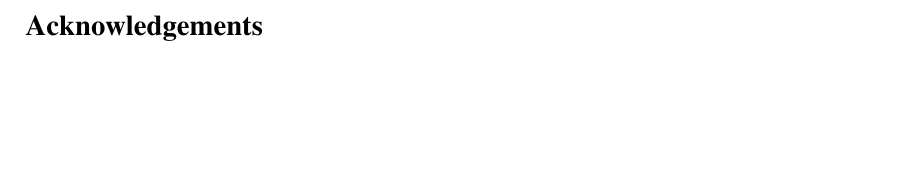
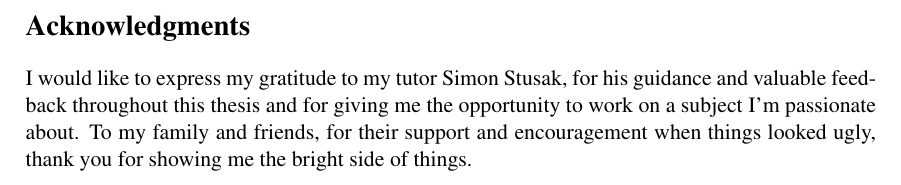
Before and after one commit to WalterRempening/Master-Thesis, a LaTeX document (medieninformatik-arbeit.tex): part of page 3 of 67, cut at the place of the change, the shorter picture padded with empty space. Compiled offline with pdfLaTeX; the source files are stored in an older character set and shown here as Unicode.

Commit message:
It is finished!

```diff
--- a/medieninformatik-arbeit.tex
+++ b/medieninformatik-arbeit.tex
@@ -209,7 +209,9 @@ Responsible Professor: & Prof. Dr. Andreas Butz
 %______________________________________________________________________
 
 \cleardoublepage
-\section*{Acknowledgements}
+\section*{Acknowledgments}
+I would like to express my gratitude to my tutor Simon Stusak, for his guidance and valuable feedback throughout this thesis and for giving me the opportunity to work on a subject I'm passionate about. To my family and friends, for their support and encouragement when things looked ugly, thank you for showing me the bright side of things.
+
 
 \cleardoublepage
 
```
Also changed, not shown: PDF References/Dinamic and Interactive Dimensional Anchors for Sring-based Visualizations.pdf (deleted), 4 other files.
